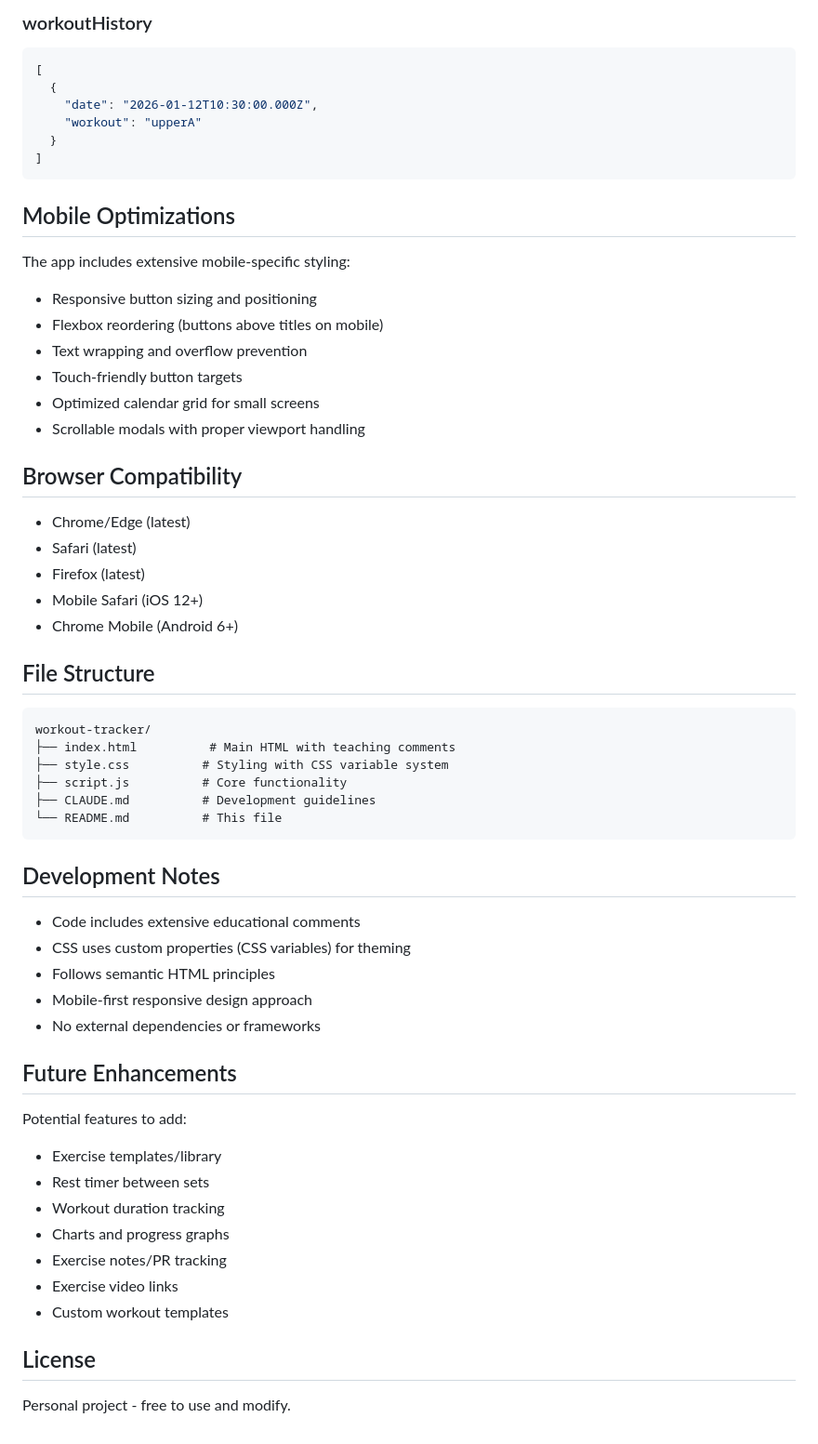
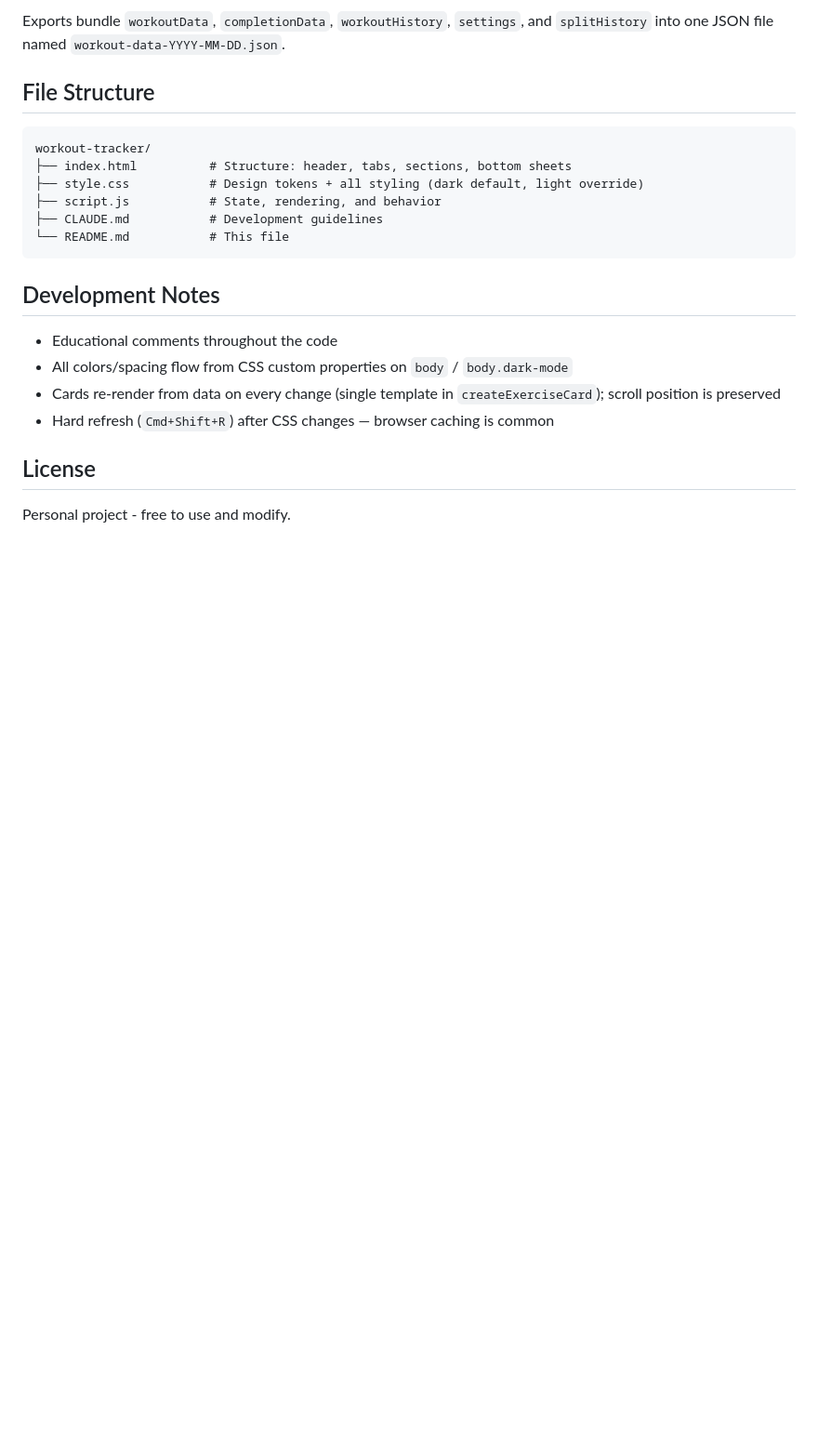
Before and after one commit to alanxie27/workout-tracker, a Markdown page: README.md, the part around one of its changes. Shown at 93% size. Drawn GitHub-style; blank space fills up the shorter version.

````diff
--- a/README.md
+++ b/README.md
@@ -123,61 +96,23 @@ All data is stored in browser `localStorage` with three main objects:
 
-### workoutHistory
-```json
-[
-  {
-    "date": "2026-01-12T10:30:00.000Z",
-    "workout": "upperA"
-  }
-]
-```
-
-## Mobile Optimizations
-
-The app includes extensive mobile-specific styling:
-- Responsive button sizing and positioning
-- Flexbox reordering (buttons above titles on mobile)
-- Text wrapping and overflow prevention
-- Touch-friendly button targets
-- Optimized calendar grid for small screens
-- Scrollable modals with proper viewport handling
-
-## Browser Compatibility
-
-- Chrome/Edge (latest)
-- Safari (latest)
-- Firefox (latest)
-- Mobile Safari (iOS 12+)
-- Chrome Mobile (Android 6+)
+Exports bundle `workoutData`, `completionData`, `workoutHistory`, `settings`, and `splitHistory` into one JSON file named `workout-data-YYYY-MM-DD.json`.
 
 ## File Structure
 
 ```
 workout-tracker/
-├── index.html          # Main HTML with teaching comments
-├── style.css          # Styling with CSS variable system
-├── script.js          # Core functionality
-├── CLAUDE.md          # Development guidelines
-└── README.md          # This file
+├── index.html          # Structure: header, tabs, sections, bottom sheets
+├── style.css           # Design tokens + all styling (dark default, light override)
+├── script.js           # State, rendering, and behavior
+├── CLAUDE.md           # Development guidelines
+└── README.md           # This file
 ```
 
 ## Development Notes
 
-- Code includes extensive educational comments
-- CSS uses custom properties (CSS variables) for theming
-- Follows semantic HTML principles
-- Mobile-first responsive design approach
-- No external dependencies or frameworks
-
-## Future Enhancements
-
-Potential features to add:
-- Exercise templates/library
-- Rest timer between sets
-- Workout duration tracking
-- Charts and progress graphs
-- Exercise notes/PR tracking
-- Exercise video links
-- Custom workout templates
+- Educational comments throughout the code
+- All colors/spacing flow from CSS custom properties on `body` / `body.dark-mode`
+- Cards re-render from data on every change (single template in `createExerciseCard`); scroll position is preserved
+- Hard refresh (`Cmd+Shift+R`) after CSS changes — browser caching is common
 
 ## License
 
````
Also changed, not shown: other parts of README.md (+59 -86 lines).
